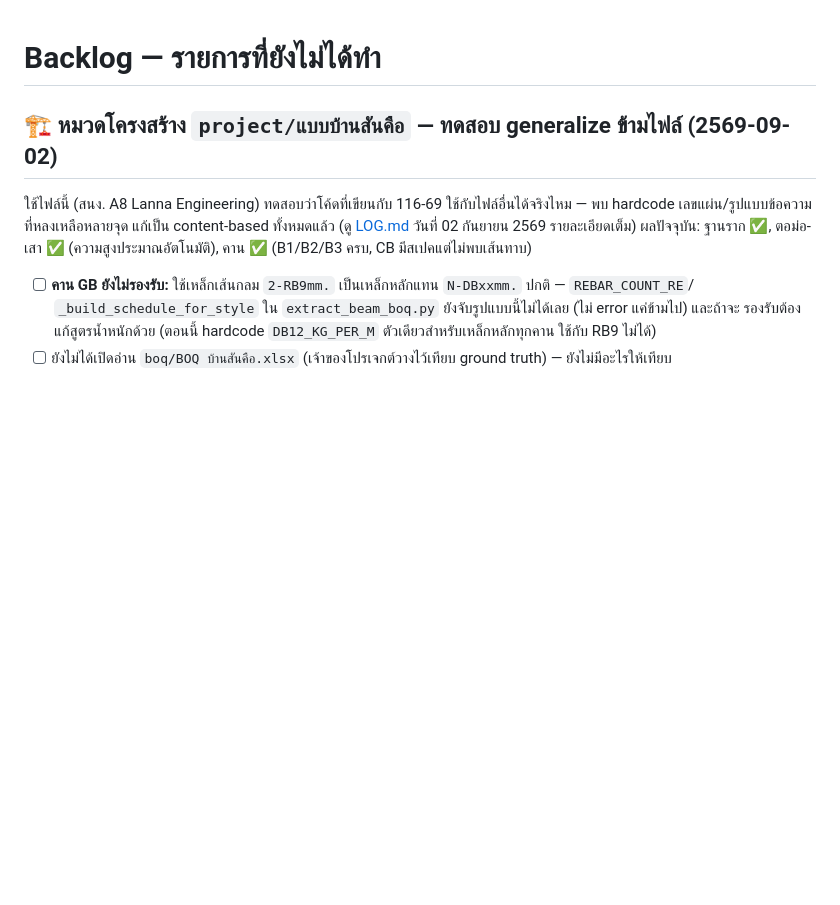
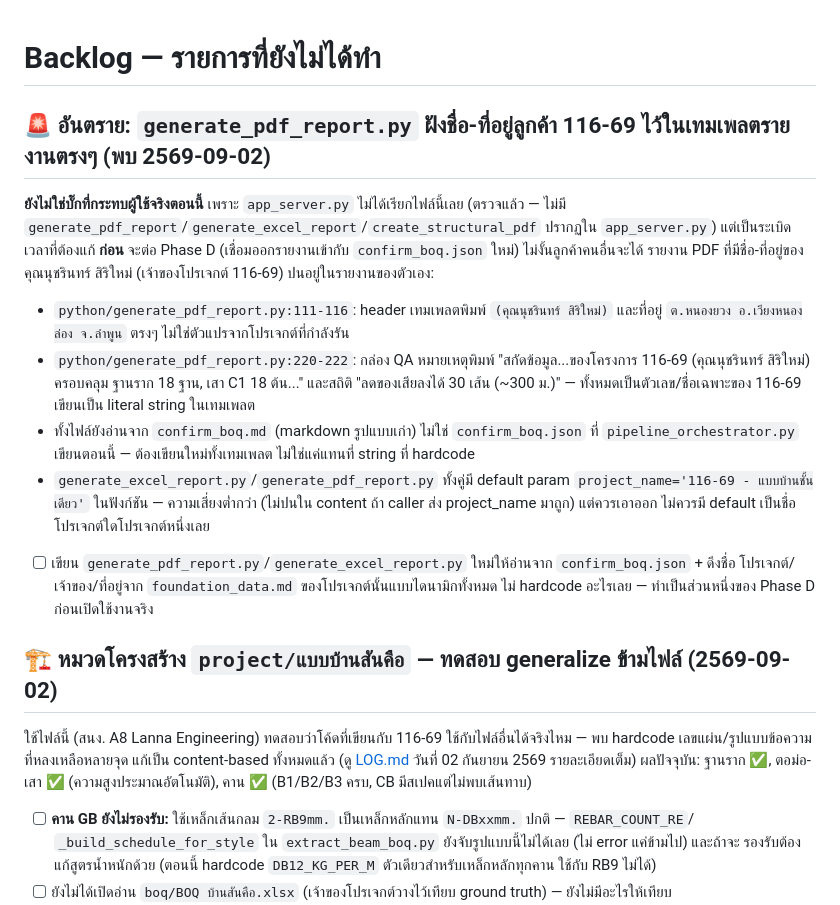
Before and after one commit to ronnakit/PDFtoBOQ, a Markdown page: BACKLOG.md, the part around the change. Drawn GitHub-style; blank space fills up the shorter version.

Commit message:
docs: flag generate_pdf_report.py's hardcoded 116-69 owner/address/counts
Audited the rest of python/ for the same hardcoded-project-data pattern
just fixed in pipeline_orchestrator.py. Found a worse instance: the PDF
report template prints 116-69's owner name, address, and item counts
as literal strings, for any project's report. Not currently reachable
(app_server.py never calls this generator), but it must be rewritten
-- not just string-replaced -- before Phase D wires reporting back up,
since it also still reads the old confirm_boq.md format instead of the
current confirm_boq.json.

```diff
--- a/BACKLOG.md
+++ b/BACKLOG.md
@@ -1,4 +1,25 @@
 # Backlog — รายการที่ยังไม่ได้ทำ
+
+## 🚨 อันตราย: `generate_pdf_report.py` ฝังชื่อ-ที่อยู่ลูกค้า 116-69 ไว้ในเทมเพลตรายงานตรงๆ (พบ 2569-09-02)
+
+**ยังไม่ใช่บั๊กที่กระทบผู้ใช้จริงตอนนี้** เพราะ `app_server.py` ไม่ได้เรียกไฟล์นี้เลย (ตรวจแล้ว — ไม่มี
+`generate_pdf_report`/`generate_excel_report`/`create_structural_pdf` ปรากฏใน `app_server.py`) แต่เป็นระเบิด
+เวลาที่ต้องแก้ **ก่อน** จะต่อ Phase D (เชื่อมออกรายงานเข้ากับ `confirm_boq.json` ใหม่) ไม่งั้นลูกค้าคนอื่นจะได้
+รายงาน PDF ที่มีชื่อ-ที่อยู่ของคุณนุชรินทร์ สิริใหม่ (เจ้าของโปรเจกต์ 116-69) ปนอยู่ในรายงานของตัวเอง:
+
+- `python/generate_pdf_report.py:111-116`: header เทมเพลตพิมพ์ `(คุณนุชรินทร์ สิริใหม่)` และที่อยู่
+  `ต.หนองยวง อ.เวียงหนองล่อง จ.ลำพูน` ตรงๆ ไม่ใช่ตัวแปรจากโปรเจกต์ที่กำลังรัน
+- `python/generate_pdf_report.py:220-222`: กล่อง QA หมายเหตุพิมพ์ "สกัดข้อมูล...ของโครงการ 116-69
+  (คุณนุชรินทร์ สิริใหม่) ครอบคลุม ฐานราก 18 ฐาน, เสา C1 18 ต้น..." และสถิติ "ลดของเสียลงได้ 30 เส้น
+  (~300 ม.)" — ทั้งหมดเป็นตัวเลข/ชื่อเฉพาะของ 116-69 เขียนเป็น literal string ในเทมเพลต
+- ทั้งไฟล์ยังอ่านจาก `confirm_boq.md` (markdown รูปแบบเก่า) ไม่ใช่ `confirm_boq.json` ที่
+  `pipeline_orchestrator.py` เขียนตอนนี้ — ต้องเขียนใหม่ทั้งเทมเพลต ไม่ใช่แค่แทนที่ string ที่ hardcode
+- `generate_excel_report.py`/`generate_pdf_report.py` ทั้งคู่มี default param
+  `project_name='116-69 - แบบบ้านชั้นเดียว'` ในฟังก์ชัน — ความเสี่ยงต่ำกว่า (ไม่ปนใน content ถ้า caller
+  ส่ง project_name มาถูก) แต่ควรเอาออก ไม่ควรมี default เป็นชื่อโปรเจกต์ใดโปรเจกต์หนึ่งเลย
+- [ ] เขียน `generate_pdf_report.py`/`generate_excel_report.py` ใหม่ให้อ่านจาก `confirm_boq.json` + ดึงชื่อ
+  โปรเจกต์/เจ้าของ/ที่อยู่จาก `foundation_data.md` ของโปรเจกต์นั้นแบบไดนามิกทั้งหมด ไม่ hardcode อะไรเลย —
+  ทำเป็นส่วนหนึ่งของ Phase D ก่อนเปิดใช้งานจริง
 
 ## 🏗️ หมวดโครงสร้าง `project/แบบบ้านสันคือ` — ทดสอบ generalize ข้ามไฟล์ (2569-09-02)
 
```
